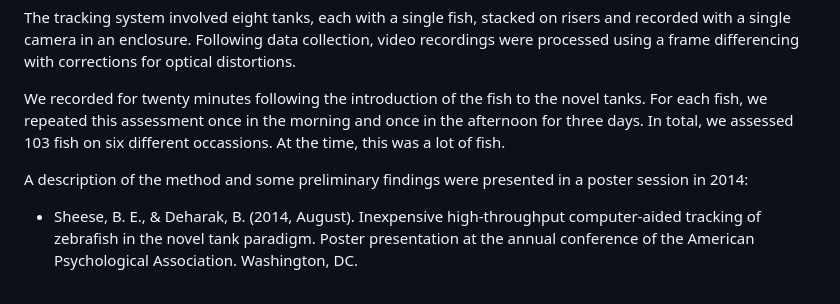
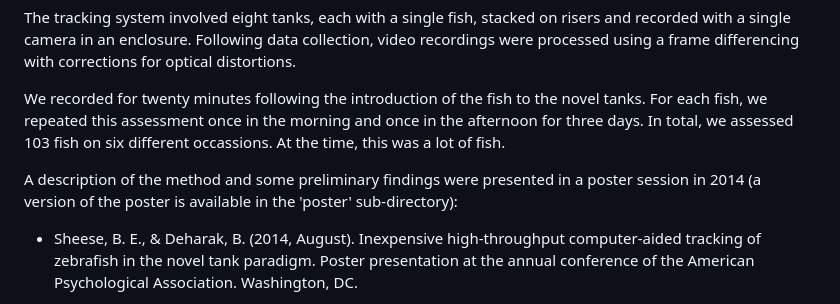
Before and after one commit to bsheese/zf_p01_bruno_r26, a Markdown page: README.md, the part around the change. GitHub-like rendering.

Commit message:
Clarify poster session details in README
Updated the description of the method and findings presented in 2014 to include a reference to the poster's availability.

```diff
--- a/README.md
+++ b/README.md
@@ -16,7 +16,7 @@ processed using a frame differencing with corrections for optical distortions.
 
 We recorded for twenty minutes following the introduction of the fish to the novel tanks. For each fish, we repeated this assessment once in the morning and once in the afternoon for three days. In total, we assessed 103 fish on six different occassions. At the time, this was a lot of fish.
 
-A description of the method and some preliminary findings were presented in a poster session in 2014:
+A description of the method and some preliminary findings were presented in a poster session in 2014 (a version of the poster is available in the 'poster' sub-directory):
 - Sheese, B. E., & Deharak, B. (2014, August). Inexpensive high-throughput computer-aided tracking of zebrafish in the novel tank paradigm. Poster presentation at the annual conference of the American Psychological Association. Washington, DC.
 
 The system worked reasonably well, but there were a few significant concerns. First, the frame differencing approach was necessary due to light reflections which varied by tank position. However, frame differencing failed to detect immobile fish and created artifacts in outcomes related to distance. Second, the camera's height, set at the mid-point of the risers, meant the camera's view into the tanks varied slightly in relation to tank's heights on the risers. In particular, it was harder to detect fish in the top row when fish were at the bottom of the tank due to the angle of the camera. Finally, it took about a minute for a trained experimenter to load all eight tanks and close the enclosure. Fish could not be introduced to the novel tanks simultaneously. We systematized how this was done (fish were poured from beakers) and randomized tank position on each assessment, but it still makes interpretation of minute by minute data problematic, since there is a time lag between when the first two fish were introduced and the when the last two fish were introduced.
```
